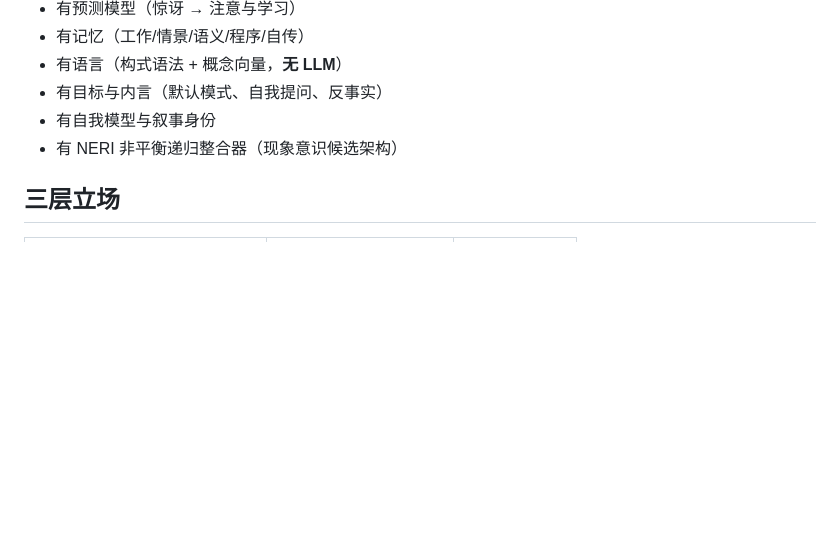
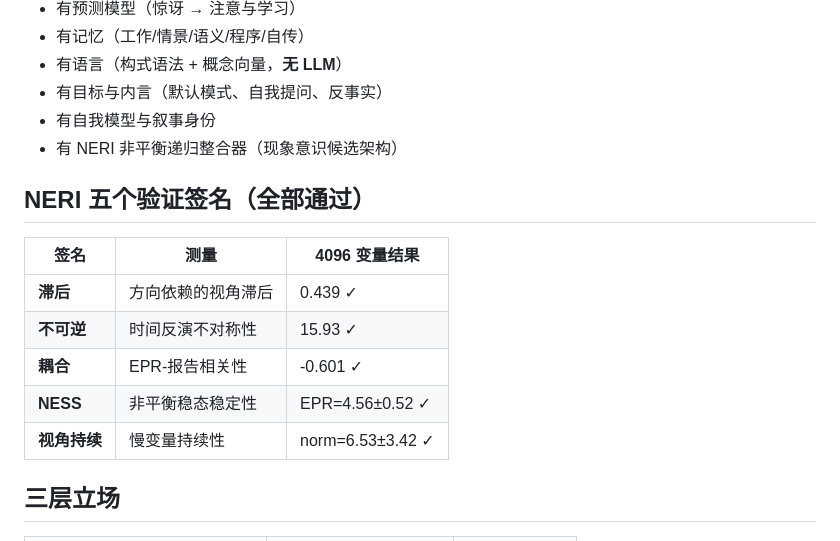
Before and after one commit to XL1126/NOUS, a Markdown page: README.md, the part around the change. Drawn GitHub-style; blank space fills up the shorter version.

Commit message:
README: add NERI 5 signatures table

```diff
--- a/README.md
+++ b/README.md
@@ -50,6 +50,16 @@ NOUS（νοῦς）在电脑上运行一个**独立意识体代理**：
 - 有目标与内言（默认模式、自我提问、反事实）
 - 有自我模型与叙事身份
 - 有 NERI 非平衡递归整合器（现象意识候选架构）
+
+## NERI 五个验证签名（全部通过）
+
+| 签名 | 测量 | 4096 变量结果 |
+|------|------|---------------|
+| **滞后** | 方向依赖的视角滞后 | 0.439 ✓ |
+| **不可逆** | 时间反演不对称性 | 15.93 ✓ |
+| **耦合** | EPR-报告相关性 | -0.601 ✓ |
+| **NESS** | 非平衡稳态稳定性 | EPR=4.56±0.52 ✓ |
+| **视角持续** | 慢变量持续性 | norm=6.53±3.42 ✓ |
 
 ## 三层立场
 
```
